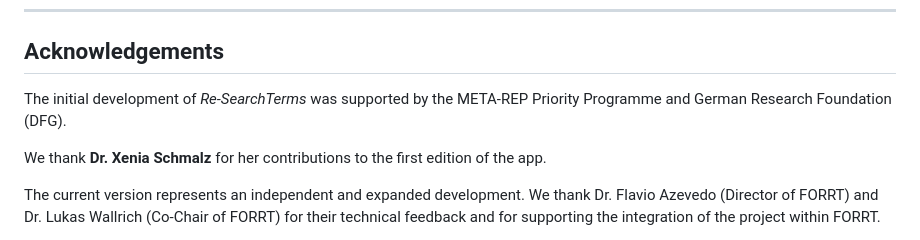
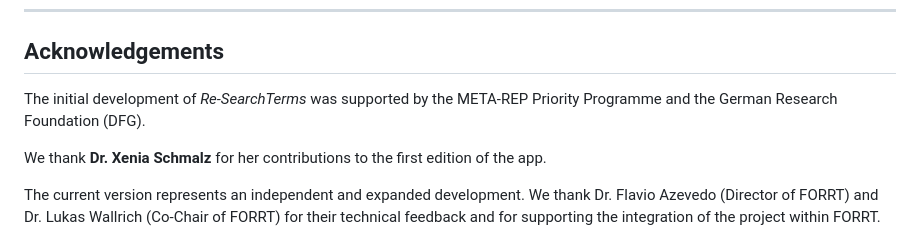
Before and after one commit to forrtproject/re-searchterms, a Markdown page: README.md, the part around the change. Drawn GitHub-style.

Commit message:
Fix minor grammatical error in acknowledgements

```diff
--- a/README.md
+++ b/README.md
@@ -131,7 +131,7 @@ https://osf.io/preprints/osf/qsp7x_v2
 
 ## Acknowledgements
 
-The initial development of *Re-SearchTerms* was supported by the META-REP Priority Programme and German Research Foundation (DFG).
+The initial development of *Re-SearchTerms* was supported by the META-REP Priority Programme and the German Research Foundation (DFG).
 
 We thank **Dr. Xenia Schmalz** for her contributions to the first edition of the app.
 
```
